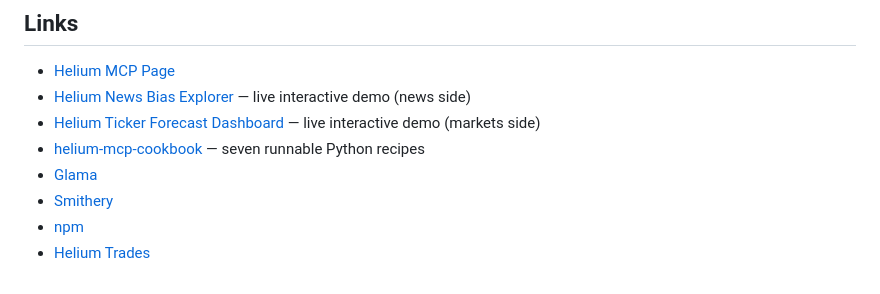
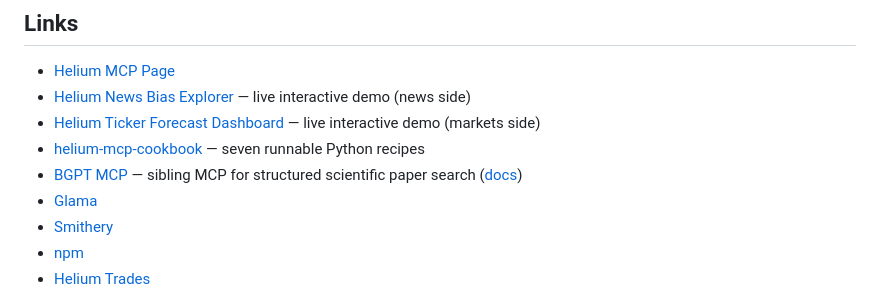
Before and after one commit to connerlambden/helium-mcp, a Markdown page: README.md, the part around the change. Drawn GitHub-style.

Commit message:
Link BGPT MCP in README Related ecosystem

```diff
--- a/README.md
+++ b/README.md
@@ -266,6 +266,7 @@ Get an API key at [heliumtrades.com/mcp-page](https://heliumtrades.com/mcp-page)
 - [Helium News Bias Explorer](https://connerlambden.github.io/helium-news-explorer/) — live interactive demo (news side)
 - [Helium Ticker Forecast Dashboard](https://connerlambden.github.io/helium-news-explorer/tickers.html) — live interactive demo (markets side)
 - [helium-mcp-cookbook](https://github.com/connerlambden/helium-mcp-cookbook) — seven runnable Python recipes
+- [BGPT MCP](https://github.com/connerlambden/bgpt-mcp) — sibling MCP for structured scientific paper search ([docs](https://bgpt.pro/mcp/))
 - [Glama](https://glama.ai/mcp/servers/connerlambden/helium-mcp)
 - [Smithery](https://smithery.ai/servers/conner-m4el/helium-mcp)
 - [npm](https://www.npmjs.com/package/helium-mcp)
```
